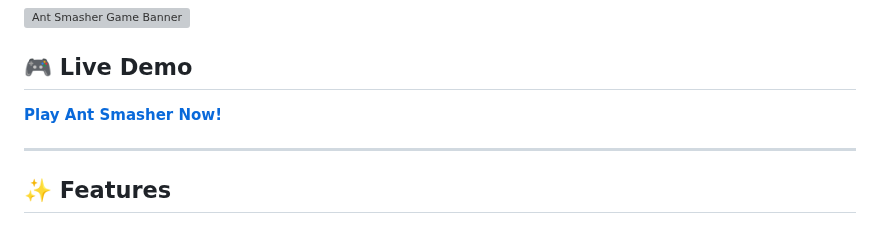
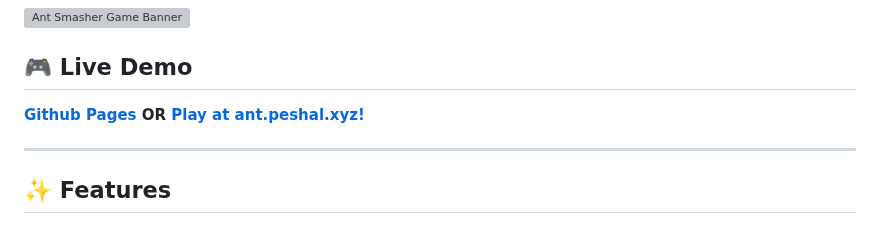
Before and after one commit to curtainteddy/LSPP-Ant-Smasher, a Markdown page: README.md, the part around the change. GitHub-like rendering; grey boxes are pictures that could not be loaded.

Commit message:
Update live demo links in README

```diff
--- a/README.md
+++ b/README.md
@@ -7,7 +7,7 @@ A modern, responsive, and engaging Ant Smasher game built with vanilla HTML, CSS
 
 ## 🎮 Live Demo
 
-**[Play Ant Smasher Now!](https://curtainteddy.github.io/LSPP-Ant-Smasher/)**
+**[Github Pages](https://curtainteddy.github.io/LSPP-Ant-Smasher/) OR  [Play at ant.peshal.xyz!](https://ant.peshal.xyz)**
 
 ---
 
```
